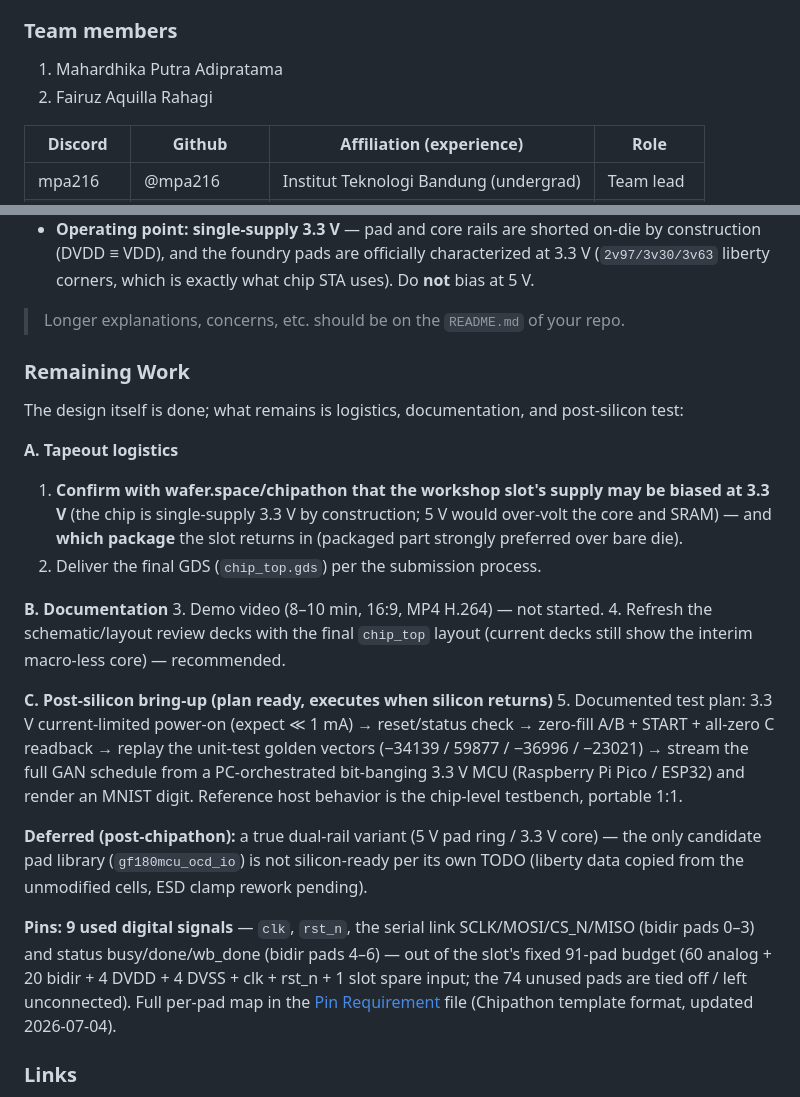
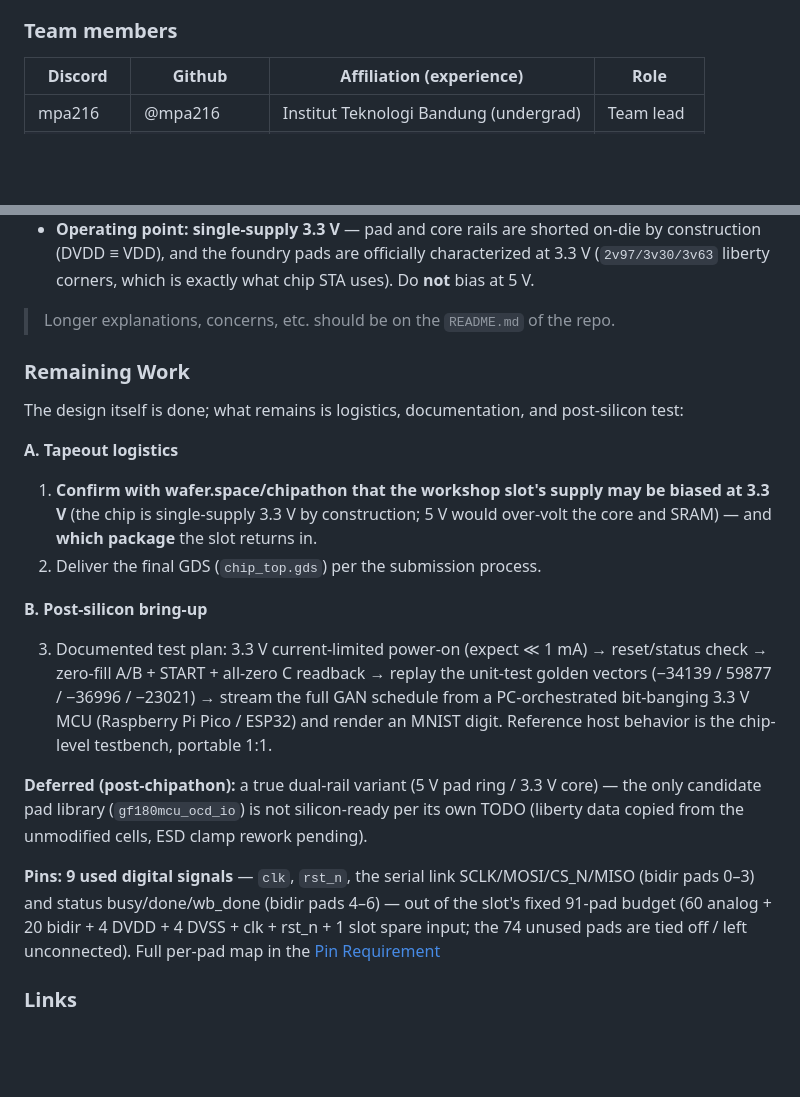
Before and after one commit to mpa216/Deep-Learning-Accelerator-DLA-Engine-From-CNN-to-GenAI-SNN, a Markdown page: Chipaton_Issue.md, 2 parts joined by grey strips. Drawn GitHub-style; blank space fills up the shorter version.

Commit message:
Update Chipaton_Issue.md for clarity and brevity
streamlined documentation sections

```diff
--- a/Chipaton_Issue.md
+++ b/Chipaton_Issue.md
@@ -10,9 +10,6 @@
 > 40 ns across all 9 corners. Remaining items are logistics, not design — see *Remaining Work*.
 
 ### Team members
-1. Mahardhika Putra Adipratama
-2. Fairuz Aquilla Rahagi
-
 | Discord | Github | Affiliation (experience) | Role |
 |---|---|---|---|
 | mpa216 | @mpa216 | Institut Teknologi Bandung (undergrad) | Team lead |
@@ -77,29 +74,27 @@ engine by the host, which streams weights/activations over the serial link;
   (`2v97/3v30/3v63` liberty corners, which is exactly what chip STA uses). Do **not** bias at
   5 V.
 
-> Longer explanations, concerns, etc. should be on the `README.md` of your repo.
+> Longer explanations, concerns, etc. should be on the `README.md` of the repo.
 
 ### Remaining Work
 The design itself is done; what remains is logistics, documentation, and post-silicon test:
 
 **A. Tapeout logistics**
+
 1. **Confirm with wafer.space/chipathon that the workshop slot's supply may be biased at
    3.3 V** (the chip is single-supply 3.3 V by construction; 5 V would over-volt the core and
-   SRAM) — and **which package** the slot returns in (packaged part strongly preferred over
-   bare die).
+   SRAM) — and **which package** the slot returns in.
 2. Deliver the final GDS (`chip_top.gds`) per the submission process.
 
-**B. Documentation**
-3. Demo video (8–10 min, 16:9, MP4 H.264) — not started.
-4. Refresh the schematic/layout review decks with the final `chip_top` layout (current decks
-   still show the interim macro-less core) — recommended.
 
-**C. Post-silicon bring-up (plan ready, executes when silicon returns)**
-5. Documented test plan: 3.3 V current-limited power-on (expect ≪ 1 mA) → reset/status check →
+**B. Post-silicon bring-up**
+
+3. Documented test plan: 3.3 V current-limited power-on (expect ≪ 1 mA) → reset/status check →
    zero-fill A/B + START + all-zero C readback → replay the unit-test golden vectors
    (−34139 / 59877 / −36996 / −23021) → stream the full GAN schedule from a PC-orchestrated
    bit-banging 3.3 V MCU (Raspberry Pi Pico / ESP32) and render an MNIST digit. Reference host
    behavior is the chip-level testbench, portable 1:1.
+
 
 **Deferred (post-chipathon):** a true dual-rail variant (5 V pad ring / 3.3 V core) — the only
 candidate pad library (`gf180mcu_ocd_io`) is not silicon-ready per its own TODO (liberty data
@@ -110,7 +105,6 @@ copied from the unmodified cells, ESD clamp rework pending).
 91-pad budget (60 analog + 20 bidir + 4 DVDD + 4 DVSS + clk + rst_n + 1 slot spare input; the
 74 unused pads are tied off / left unconnected). Full per-pad map in the
 [Pin Requirement](https://docs.google.com/spreadsheets/d/18P1uWpSGcc6VaS-xk1MqfWM4oBnjx-UG/edit?usp=sharing&ouid=117903760759888865104&rtpof=true&sd=true)
-file (Chipathon template format, updated 2026-07-04).
 
 ### Links
 - [Github repo(s)](https://github.com/mpa216/Deep-Learning-Accelerator-DLA-Engine-From-CNN-to-GenAI-SNN)
```
